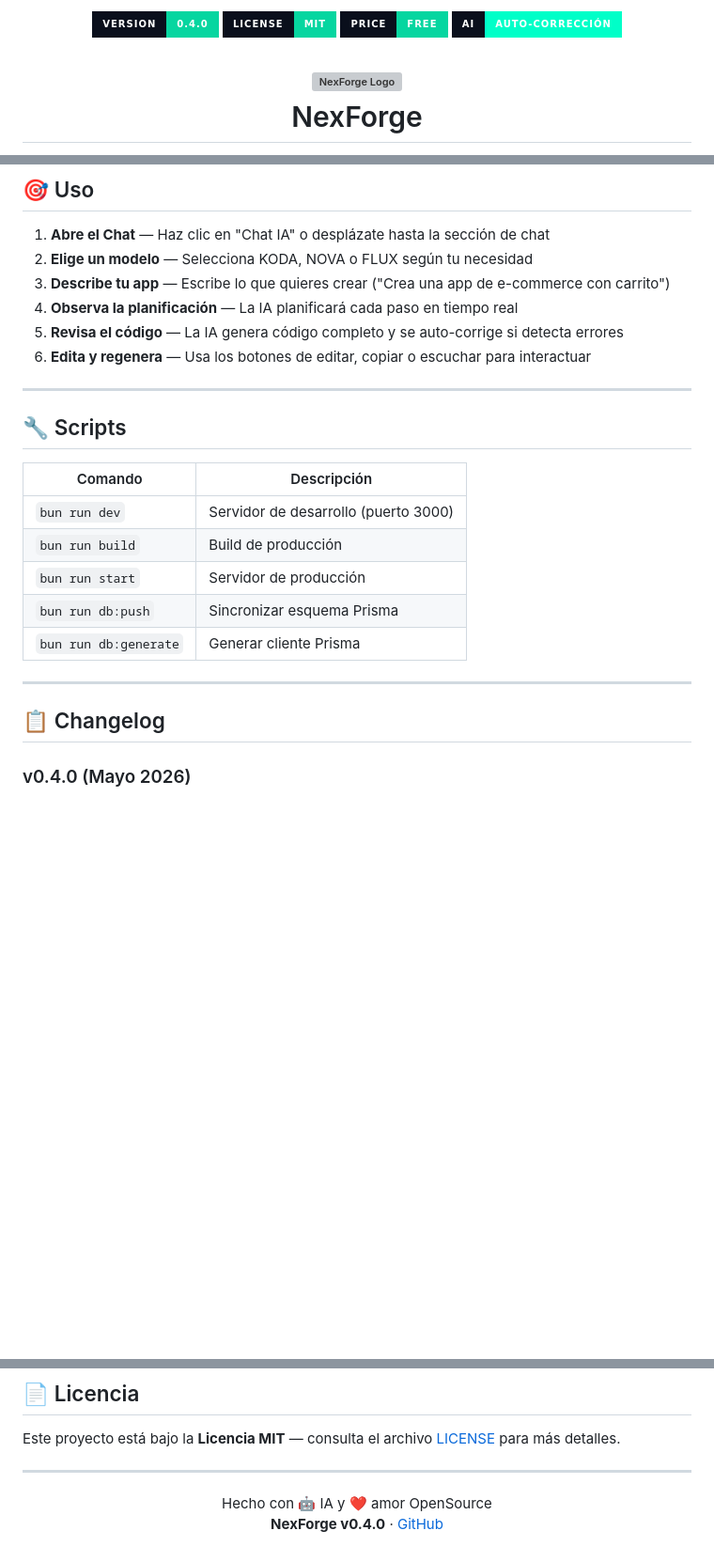
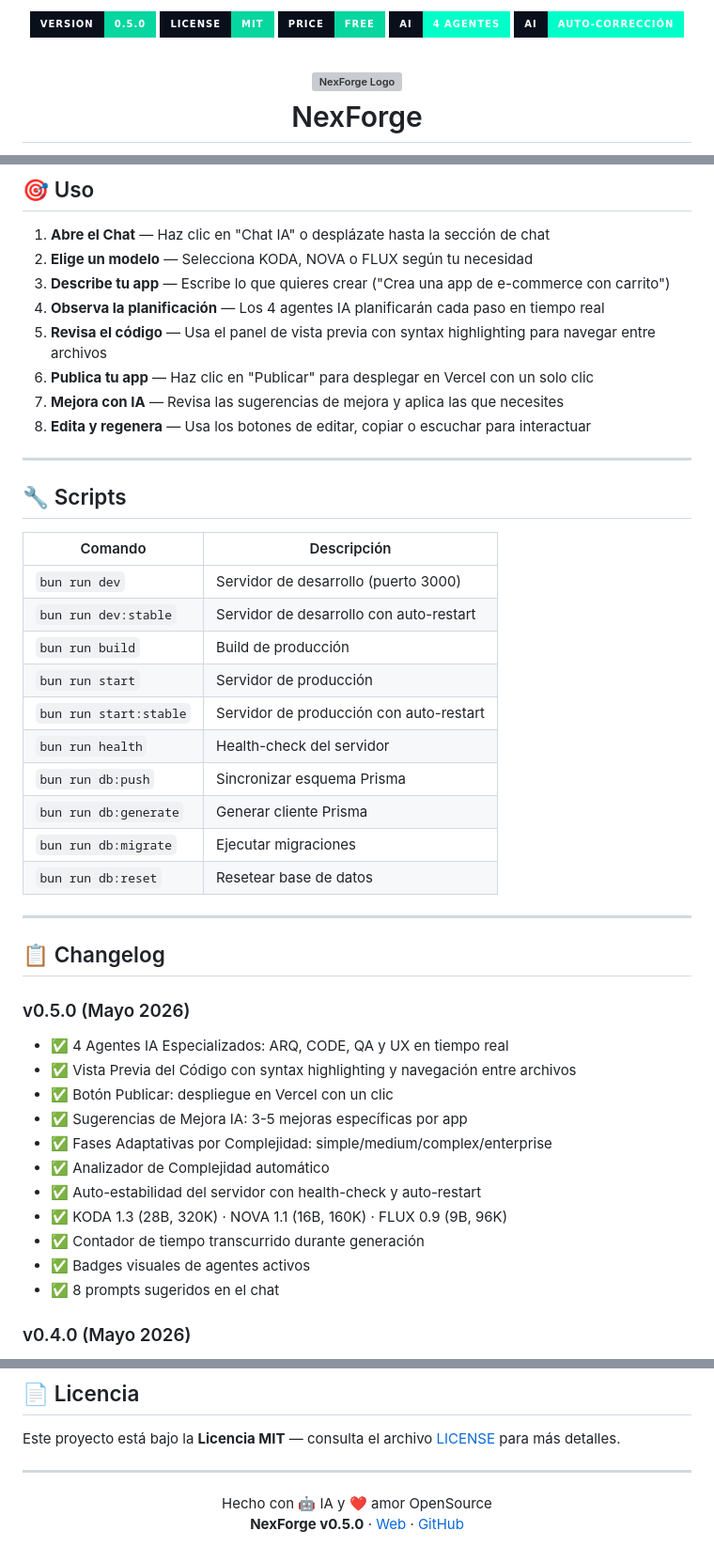
Before and after one commit to FazeUrru/nexforge, a Markdown page: README.md, 3 parts joined by grey strips. Shown at 94% size. GitHub-like rendering; badges without logos; blank space fills up the shorter version; grey boxes are pictures that could not be loaded.

```diff
--- a/README.md
+++ b/README.md
@@ -1,7 +1,8 @@
 <p align="center">
-  <img src="https://img.shields.io/badge/version-0.4.0-%2306d6a0?style=for-the-badge&labelColor=%230a0f1c" alt="Version">
+  <img src="https://img.shields.io/badge/version-0.5.0-%2306d6a0?style=for-the-badge&labelColor=%230a0f1c" alt="Version">
   <img src="https://img.shields.io/badge/license-MIT-%2306d6a0?style=for-the-badge&labelColor=%230a0f1c" alt="License">
   <img src="https://img.shields.io/badge/price-FREE-%2306d6a0?style=for-the-badge&labelColor=%230a0f1c" alt="Free">
+  <img src="https://img.shields.io/badge/AI-4_Agentes-%2300ffc8?style=for-the-badge&labelColor=%230a0f1c" alt="4 AI Agents">
   <img src="https://img.shields.io/badge/AI-Auto--Corrección-%2300ffc8?style=for-the-badge&labelColor=%230a0f1c" alt="Auto-Correction">
 </p>
 
@@ -96,9 +138,11 @@ La aplicación estará disponible en `http://localhost:3000`
 1. **Abre el Chat** — Haz clic en "Chat IA" o desplázate hasta la sección de chat
 2. **Elige un modelo** — Selecciona KODA, NOVA o FLUX según tu necesidad
 3. **Describe tu app** — Escribe lo que quieres crear ("Crea una app de e-commerce con carrito")
-4. **Observa la planificación** — La IA planificará cada paso en tiempo real
-5. **Revisa el código** — La IA genera código completo y se auto-corrige si detecta errores
-6. **Edita y regenera** — Usa los botones de editar, copiar o escuchar para interactuar
+4. **Observa la planificación** — Los 4 agentes IA planificarán cada paso en tiempo real
+5. **Revisa el código** — Usa el panel de vista previa con syntax highlighting para navegar entre archivos
+6. **Publica tu app** — Haz clic en "Publicar" para desplegar en Vercel con un solo clic
+7. **Mejora con IA** — Revisa las sugerencias de mejora y aplica las que necesites
+8. **Edita y regenera** — Usa los botones de editar, copiar o escuchar para interactuar
 
 ---
 
@@ -107,14 +151,32 @@ La aplicación estará disponible en `http://localhost:3000`
 | Comando | Descripción |
 |---------|-------------|
 | `bun run dev` | Servidor de desarrollo (puerto 3000) |
+| `bun run dev:stable` | Servidor de desarrollo con auto-restart |
 | `bun run build` | Build de producción |
 | `bun run start` | Servidor de producción |
+| `bun run start:stable` | Servidor de producción con auto-restart |
+| `bun run health` | Health-check del servidor |
 | `bun run db:push` | Sincronizar esquema Prisma |
 | `bun run db:generate` | Generar cliente Prisma |
+| `bun run db:migrate` | Ejecutar migraciones |
+| `bun run db:reset` | Resetear base de datos |
 
 ---
 
 ## 📋 Changelog
+
+### v0.5.0 (Mayo 2026)
+- ✅ 4 Agentes IA Especializados: ARQ, CODE, QA y UX en tiempo real
+- ✅ Vista Previa del Código con syntax highlighting y navegación entre archivos
+- ✅ Botón Publicar: despliegue en Vercel con un clic
+- ✅ Sugerencias de Mejora IA: 3-5 mejoras específicas por app
+- ✅ Fases Adaptativas por Complejidad: simple/medium/complex/enterprise
+- ✅ Analizador de Complejidad automático
+- ✅ Auto-estabilidad del servidor con health-check y auto-restart
+- ✅ KODA 1.3 (28B, 320K) · NOVA 1.1 (16B, 160K) · FLUX 0.9 (9B, 96K)
+- ✅ Contador de tiempo transcurrido durante generación
+- ✅ Badges visuales de agentes activos
+- ✅ 8 prompts sugeridos en el chat
 
 ### v0.4.0 (Mayo 2026)
 - ✅ Auto-corrección IA integrada — detecta y corrige errores automáticamente
@@ -157,5 +219,5 @@ Este proyecto está bajo la **Licencia MIT** — consulta el archivo [LICENSE](L
 
 <p align="center">
   Hecho con 🤖 IA y ❤️ amor OpenSource<br/>
-  <strong>NexForge v0.4.0</strong> · <a href="https://github.com/FazeUrru/nexforge">GitHub</a>
+  <strong>NexForge v0.5.0</strong> · <a href="https://fazeurru.github.io/nexforge/">Web</a> · <a href="https://github.com/FazeUrru/nexforge">GitHub</a>
 </p>
```
Also changed, not shown: other parts of README.md (+54 -13 lines).
